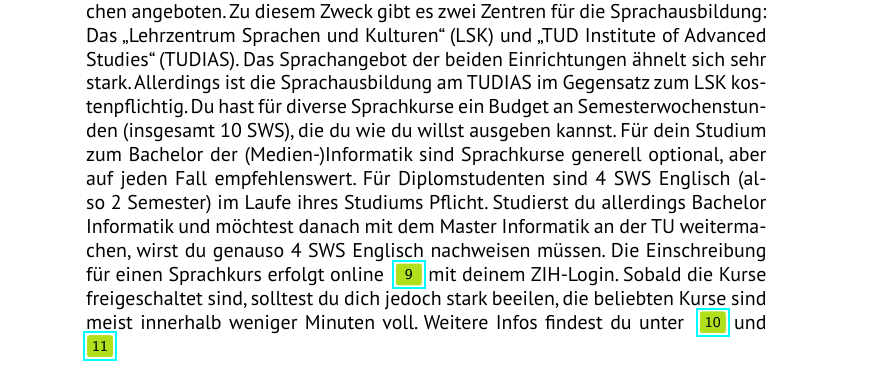
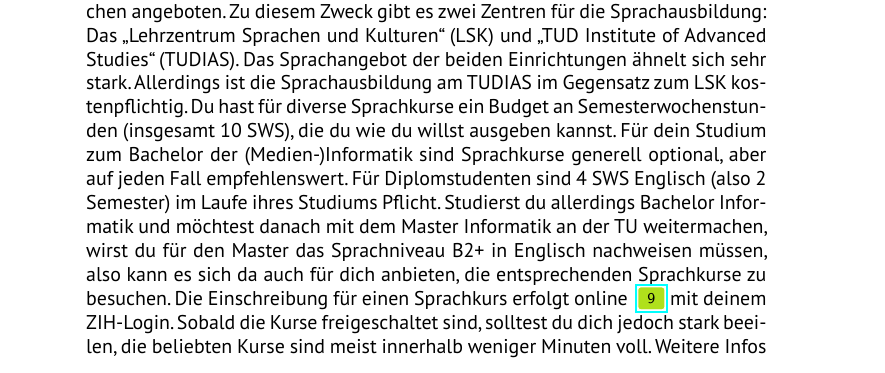
Before and after one commit to fsr/nopanic, a LaTeX document (nopanic.tex, which reads texte/studienbetrieb.tex): part of page 11 of 49 before the commit and part of page 11 of 50 after it, cut so that both start at the same text. Compiled offline with LuaLaTeX; a missing font is replaced by an installed copy or a similar font.

Commit message:
Dirks Kommentar in vagen Text übersetzt.

```diff
--- a/texte/studienbetrieb.tex
+++ b/texte/studienbetrieb.tex
@@ -76,7 +76,7 @@ Das Sprachangebot der beiden Einrichtungen ähnelt sich sehr stark. Allerdings i
 Du hast für diverse Sprachkurse ein Budget an Semesterwochenstunden (insgesamt 10 SWS), die du wie du willst ausgeben kannst.
 Für dein Studium zum Bachelor der (Medien-)Informatik sind Sprachkurse generell optional, aber auf jeden Fall empfehlenswert.
 Für Diplomstudenten sind 4 SWS Englisch (also 2 Semester) im Laufe ihres Studiums Pflicht.
-Studierst du allerdings Bachelor Informatik und möchtest danach mit dem Master Informatik an der TU weitermachen, wirst du genauso 4 SWS Englisch nachweisen müssen.
+Studierst du allerdings Bachelor Informatik und möchtest danach mit dem Master Informatik an der TU weitermachen, wirst du für den Master das Sprachniveau B2+ in Englisch nachweisen müssen, also kann es sich da auch für dich anbieten, die entsprechenden Sprachkurse zu besuchen.
 Die Einschreibung für einen Sprachkurs erfolgt online \link{http://sprachausbildung.tu-dresden.de} mit deinem ZIH-Login.
 Sobald die Kurse freigeschaltet sind, solltest du dich jedoch stark beeilen, die beliebten Kurse sind meist innerhalb weniger Minuten voll.
 Weitere Infos findest du unter \link{https://tu-dresden.de/lsk/lskonline} und \link{http://www.tudias.de/de/Sprachschule.html}.
```
